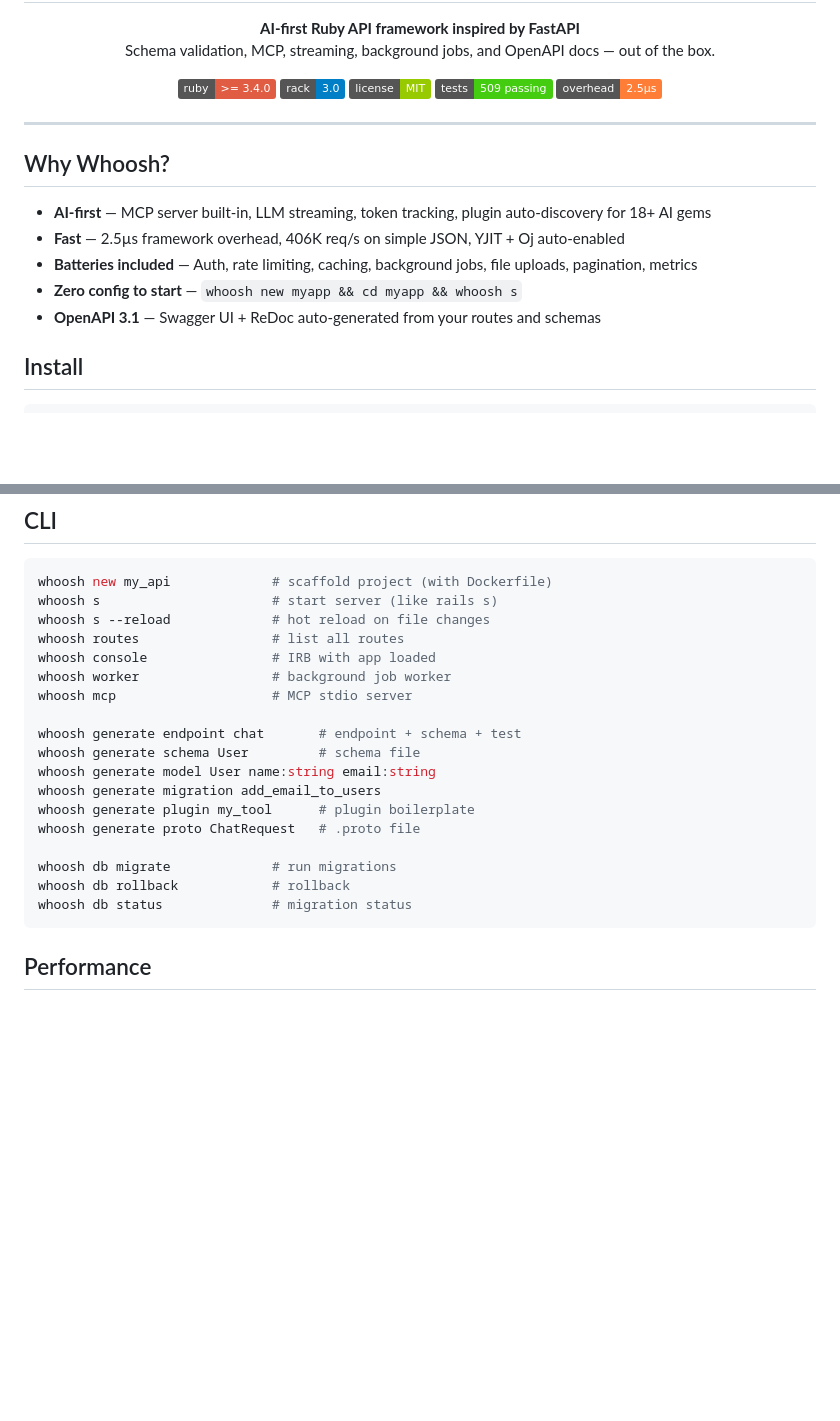
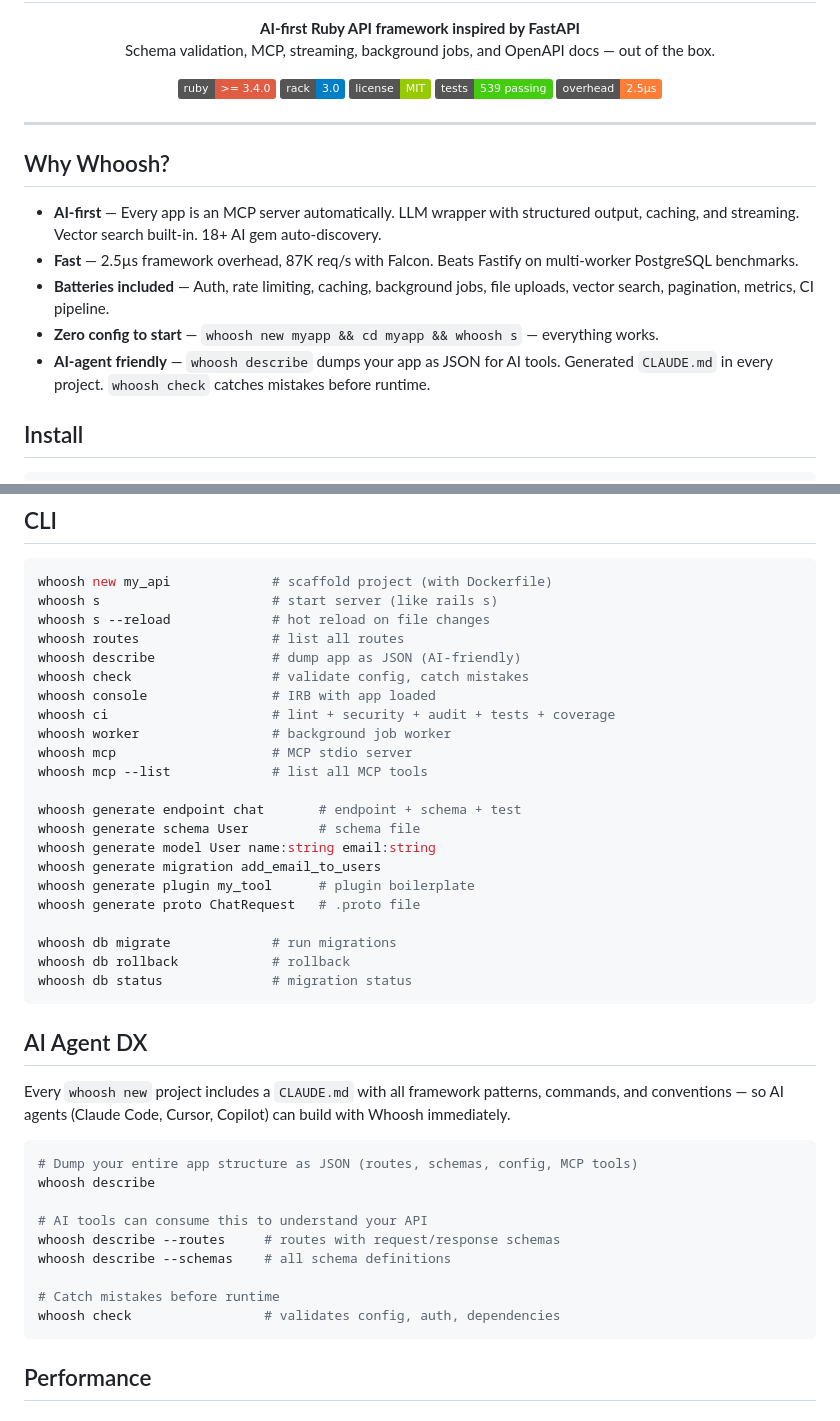
Before and after one commit to johannesdwicahyo/whoosh, a Markdown page: README.md, 2 parts joined by grey strips. Rendered like a GitHub page; badges without logos; blank space fills up the shorter version.

````diff
--- a/README.md
+++ b/README.md
@@ -13,7 +13,7 @@
   <img src="https://img.shields.io/badge/ruby-%3E%3D%203.4.0-red" alt="Ruby">
   <img src="https://img.shields.io/badge/rack-3.0-blue" alt="Rack">
   <img src="https://img.shields.io/badge/license-MIT-green" alt="License">
-  <img src="https://img.shields.io/badge/tests-509%20passing-brightgreen" alt="Tests">
+  <img src="https://img.shields.io/badge/tests-539%20passing-brightgreen" alt="Tests">
   <img src="https://img.shields.io/badge/overhead-2.5%C2%B5s-orange" alt="Performance">
 </p>
 
@@ -21,11 +21,11 @@
 
 ## Why Whoosh?
 
-- **AI-first** — MCP server built-in, LLM streaming, token tracking, plugin auto-discovery for 18+ AI gems
-- **Fast** — 2.5µs framework overhead, 406K req/s on simple JSON, YJIT + Oj auto-enabled
-- **Batteries included** — Auth, rate limiting, caching, background jobs, file uploads, pagination, metrics
-- **Zero config to start** — `whoosh new myapp && cd myapp && whoosh s`
-- **OpenAPI 3.1** — Swagger UI + ReDoc auto-generated from your routes and schemas
+- **AI-first** — Every app is an MCP server automatically. LLM wrapper with structured output, caching, and streaming. Vector search built-in. 18+ AI gem auto-discovery.
+- **Fast** — 2.5µs framework overhead, 87K req/s with Falcon. Beats Fastify on multi-worker PostgreSQL benchmarks.
+- **Batteries included** — Auth, rate limiting, caching, background jobs, file uploads, vector search, pagination, metrics, CI pipeline.
+- **Zero config to start** — `whoosh new myapp && cd myapp && whoosh s` — everything works.
+- **AI-agent friendly** — `whoosh describe` dumps your app as JSON for AI tools. Generated `CLAUDE.md` in every project. `whoosh check` catches mistakes before runtime.
 
 ## Install
 
@@ -319,9 +363,13 @@ whoosh new my_api             # scaffold project (with Dockerfile)
 whoosh s                      # start server (like rails s)
 whoosh s --reload             # hot reload on file changes
 whoosh routes                 # list all routes
+whoosh describe               # dump app as JSON (AI-friendly)
+whoosh check                  # validate config, catch mistakes
 whoosh console                # IRB with app loaded
+whoosh ci                     # lint + security + audit + tests + coverage
 whoosh worker                 # background job worker
 whoosh mcp                    # MCP stdio server
+whoosh mcp --list             # list all MCP tools
 
 whoosh generate endpoint chat       # endpoint + schema + test
 whoosh generate schema User         # schema file
@@ -333,6 +381,22 @@ whoosh generate proto ChatRequest   # .proto file
 whoosh db migrate             # run migrations
 whoosh db rollback            # rollback
 whoosh db status              # migration status
+```
+
+## AI Agent DX
+
+Every `whoosh new` project includes a `CLAUDE.md` with all framework patterns, commands, and conventions — so AI agents (Claude Code, Cursor, Copilot) can build with Whoosh immediately.
+
+```bash
+# Dump your entire app structure as JSON (routes, schemas, config, MCP tools)
+whoosh describe
+
+# AI tools can consume this to understand your API
+whoosh describe --routes     # routes with request/response schemas
+whoosh describe --schemas    # all schema definitions
+
+# Catch mistakes before runtime
+whoosh check                 # validates config, auth, dependencies
 ```
 
 ## Performance
````
Also changed, not shown: other parts of README.md (+50 -6 lines).
